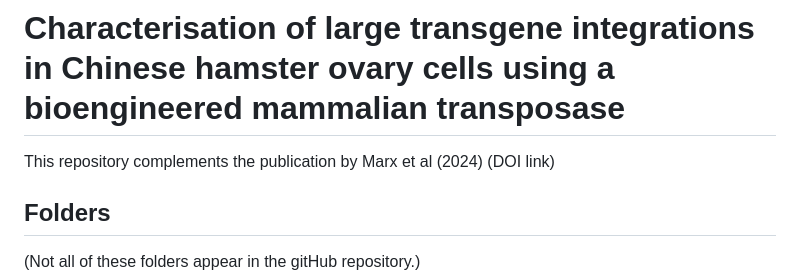
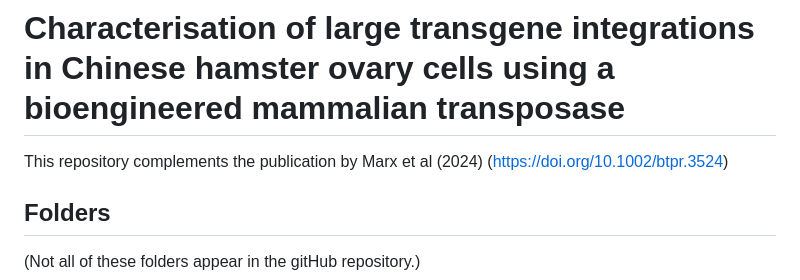
Before and after one commit to VSchaepertoens/CHO_variants_glycoforms, a Markdown page: README.md, the part around the change. GitHub-like rendering.

Commit message:
adds publication DOI

```diff
--- a/README.md
+++ b/README.md
@@ -1,6 +1,6 @@
 # Characterisation of large transgene integrations in Chinese hamster ovary cells using a bioengineered mammalian transposase
 
-This repository complements the publication by Marx et al (2024) (DOI link)
+This repository complements the publication by Marx et al (2024) (https://doi.org/10.1002/btpr.3524)
 
 ## Folders
 
```
